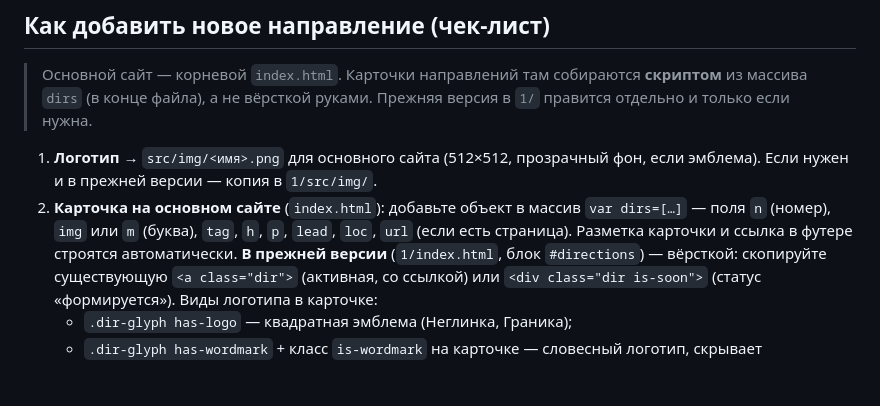
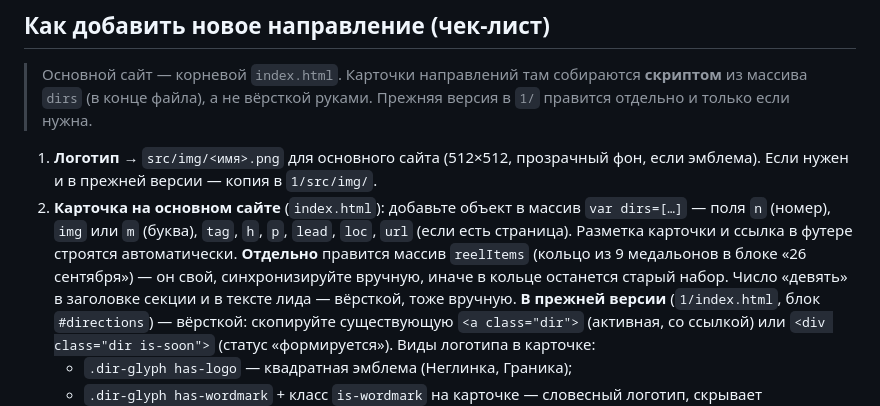
Before and after one commit to Avvacumrechevoi/yasna3, a Markdown page: README.md, the part around the change. Drawn GitHub-style; blank space fills up the shorter version.

Commit message:
README: чек-лист направления — про кольцо медальонов и счётчик «девять»
Аудит уточнил: на основном сайте кольцо в блоке «26 сентября» строится из
отдельного массива reelItems, а число «девять» в заголовке и лиде — вёрсткой.
Без этого добавленное направление появилось бы в сетке, но не в кольце.

Co-Authored-By: Claude Opus 5 <noreply@anthropic.com>

```diff
--- a/README.md
+++ b/README.md
@@ -58,7 +58,10 @@
 2. **Карточка на основном сайте** (`index.html`): добавьте объект в массив
    `var dirs=[…]` — поля `n` (номер), `img` или `m` (буква), `tag`, `h`, `p`,
    `lead`, `loc`, `url` (если есть страница). Разметка карточки и ссылка в
-   футере строятся автоматически.
+   футере строятся автоматически. **Отдельно** правится массив `reelItems`
+   (кольцо из 9 медальонов в блоке «26 сентября») — он свой, синхронизируйте
+   вручную, иначе в кольце останется старый набор.
+   Число «девять» в заголовке секции и в тексте лида — вёрсткой, тоже вручную.
    **В прежней версии** (`1/index.html`, блок `#directions`) — вёрсткой:
    скопируйте существующую `<a class="dir">` (активная, со ссылкой) или
    `<div class="dir is-soon">` (статус «формируется»). Виды логотипа в карточке:
```
